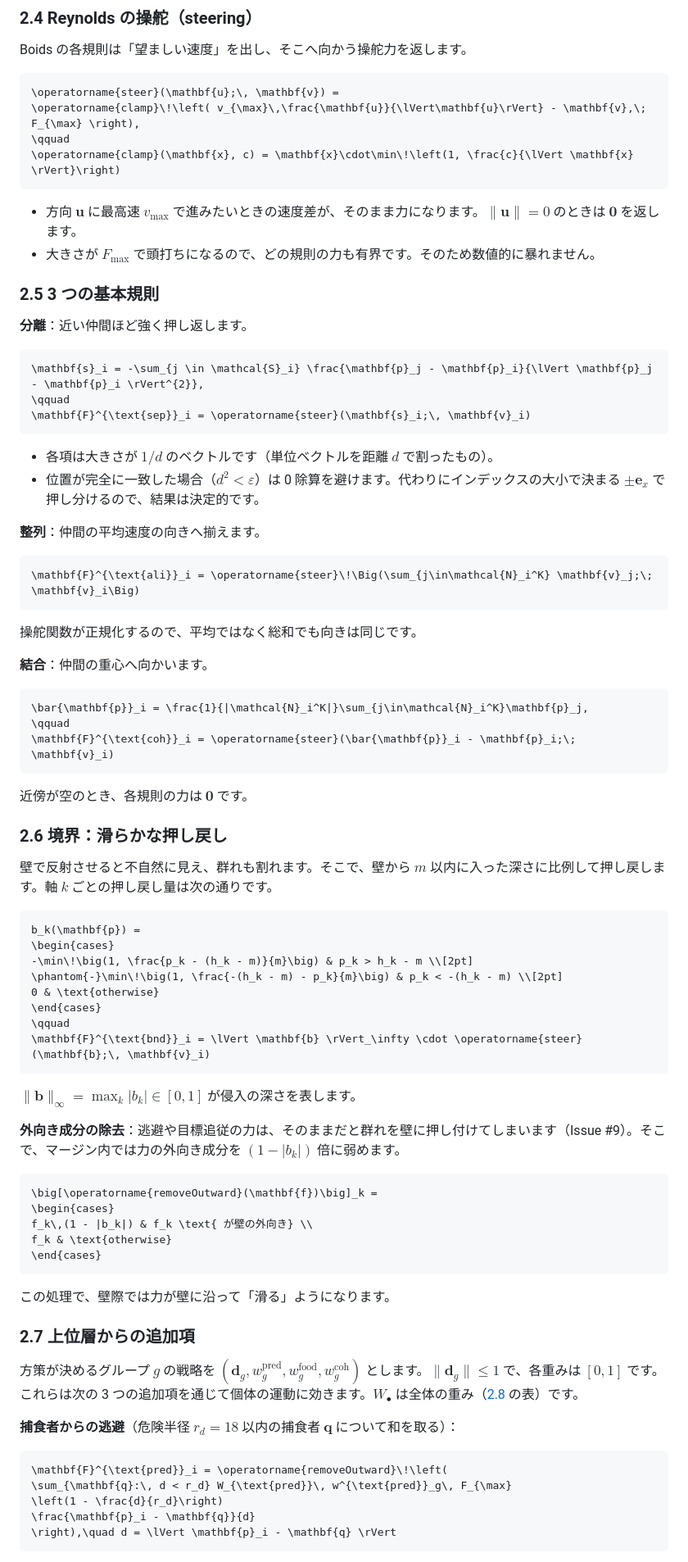
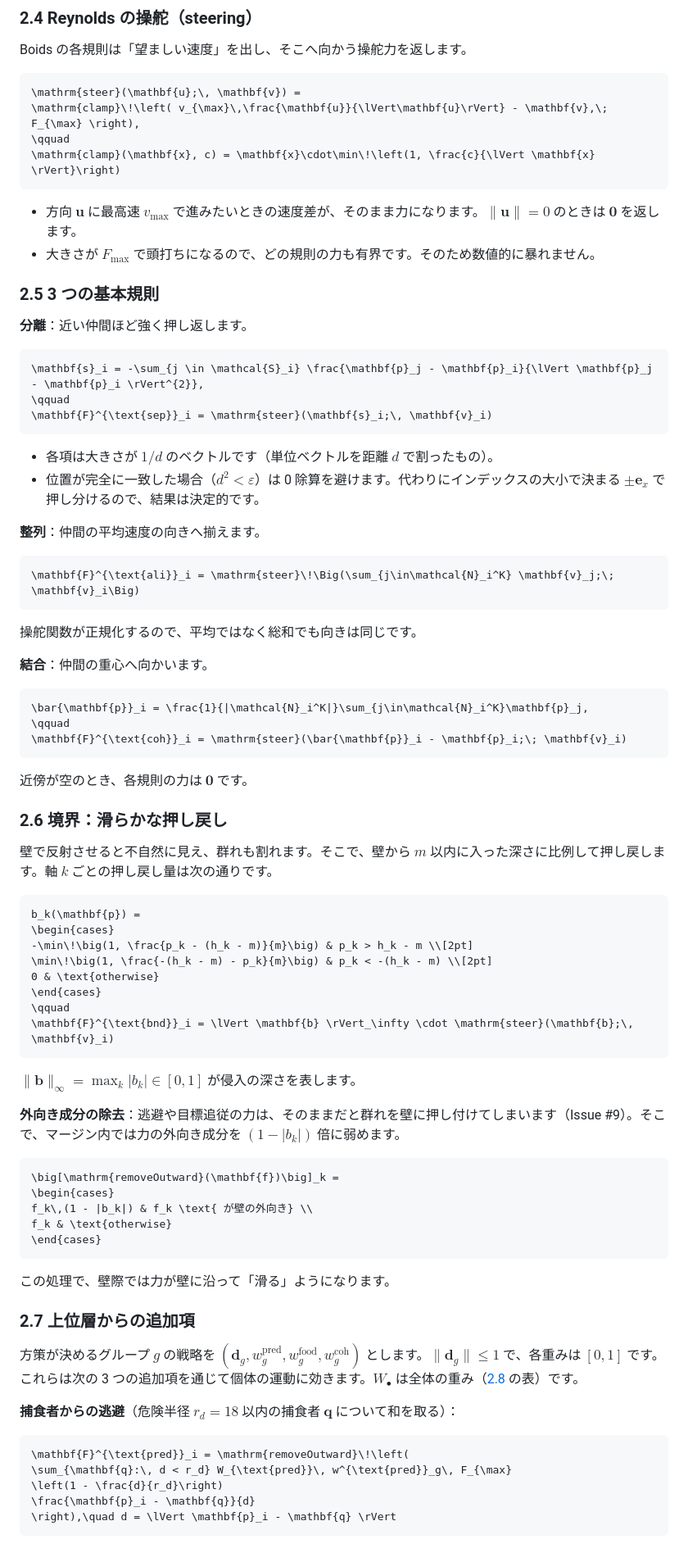
Before and after one commit to mutomasa/smart-3d-ecosystem, a Markdown page: docs/algorithms.md, the part around one of its changes. Shown at 82% size. Drawn GitHub-style.

Commit message:
docs: GitHub の数式で使えない \operatorname を \mathrm に置き換え
Co-Authored-By: Claude Opus 5.5 <noreply@anthropic.com>

````diff
--- a/docs/algorithms.md
+++ b/docs/algorithms.md
@@ -97,10 +97,10 @@ Boids は Craig Reynolds（1987）が提案した群れのモデルです。各
 Boids の各規則は「望ましい速度」を出し、そこへ向かう操舵力を返します。
 
 ```math
-\operatorname{steer}(\mathbf{u};\, \mathbf{v}) =
-\operatorname{clamp}\!\left( v_{\max}\,\frac{\mathbf{u}}{\lVert\mathbf{u}\rVert} - \mathbf{v},\; F_{\max} \right),
+\mathrm{steer}(\mathbf{u};\, \mathbf{v}) =
+\mathrm{clamp}\!\left( v_{\max}\,\frac{\mathbf{u}}{\lVert\mathbf{u}\rVert} - \mathbf{v},\; F_{\max} \right),
 \qquad
-\operatorname{clamp}(\mathbf{x}, c) = \mathbf{x}\cdot\min\!\left(1, \frac{c}{\lVert \mathbf{x} \rVert}\right)
+\mathrm{clamp}(\mathbf{x}, c) = \mathbf{x}\cdot\min\!\left(1, \frac{c}{\lVert \mathbf{x} \rVert}\right)
 ```
 
 - 方向 $\mathbf{u}$ に最高速 $v_{\max}$ で進みたいときの速度差が、そのまま力になります。$\lVert\mathbf{u}\rVert = 0$ のときは $\mathbf{0}$ を返します。
@@ -113,7 +113,7 @@ Boids の各規則は「望ましい速度」を出し、そこへ向かう操
 ```math
 \mathbf{s}_i = -\sum_{j \in \mathcal{S}_i} \frac{\mathbf{p}_j - \mathbf{p}_i}{\lVert \mathbf{p}_j - \mathbf{p}_i \rVert^{2}},
 \qquad
-\mathbf{F}^{\text{sep}}_i = \operatorname{steer}(\mathbf{s}_i;\, \mathbf{v}_i)
+\mathbf{F}^{\text{sep}}_i = \mathrm{steer}(\mathbf{s}_i;\, \mathbf{v}_i)
 ```
 
 - 各項は大きさが $1/d$ のベクトルです（単位ベクトルを距離 $d$ で割ったもの）。
@@ -122,7 +122,7 @@ Boids の各規則は「望ましい速度」を出し、そこへ向かう操
 **整列**：仲間の平均速度の向きへ揃えます。
 
 ```math
-\mathbf{F}^{\text{ali}}_i = \operatorname{steer}\!\Big(\sum_{j\in\mathcal{N}_i^K} \mathbf{v}_j;\; \mathbf{v}_i\Big)
+\mathbf{F}^{\text{ali}}_i = \mathrm{steer}\!\Big(\sum_{j\in\mathcal{N}_i^K} \mathbf{v}_j;\; \mathbf{v}_i\Big)
 ```
 
 操舵関数が正規化するので、平均ではなく総和でも向きは同じです。
@@ -132,7 +132,7 @@ Boids の各規則は「望ましい速度」を出し、そこへ向かう操
 ```math
 \bar{\mathbf{p}}_i = \frac{1}{|\mathcal{N}_i^K|}\sum_{j\in\mathcal{N}_i^K}\mathbf{p}_j,
 \qquad
-\mathbf{F}^{\text{coh}}_i = \operatorname{steer}(\bar{\mathbf{p}}_i - \mathbf{p}_i;\; \mathbf{v}_i)
+\mathbf{F}^{\text{coh}}_i = \mathrm{steer}(\bar{\mathbf{p}}_i - \mathbf{p}_i;\; \mathbf{v}_i)
 ```
 
 近傍が空のとき、各規則の力は $\mathbf{0}$ です。
@@ -145,11 +145,11 @@ Boids の各規則は「望ましい速度」を出し、そこへ向かう操
 b_k(\mathbf{p}) =
 \begin{cases}
 -\min\!\big(1, \frac{p_k - (h_k - m)}{m}\big) & p_k > h_k - m \\[2pt]
-\phantom{-}\min\!\big(1, \frac{-(h_k - m) - p_k}{m}\big) & p_k < -(h_k - m) \\[2pt]
+\min\!\big(1, \frac{-(h_k - m) - p_k}{m}\big) & p_k < -(h_k - m) \\[2pt]
 0 & \text{otherwise}
 \end{cases}
 \qquad
-\mathbf{F}^{\text{bnd}}_i = \lVert \mathbf{b} \rVert_\infty \cdot \operatorname{steer}(\mathbf{b};\, \mathbf{v}_i)
+\mathbf{F}^{\text{bnd}}_i = \lVert \mathbf{b} \rVert_\infty \cdot \mathrm{steer}(\mathbf{b};\, \mathbf{v}_i)
 ```
 
 $\lVert \mathbf{b} \rVert_\infty = \max_k |b_k| \in [0,1]$ が侵入の深さを表します。
@@ -157,7 +157,7 @@ $\lVert \mathbf{b} \rVert_\infty = \max_k |b_k| \in [0,1]$ が侵入の深さを
 **外向き成分の除去**：逃避や目標追従の力は、そのままだと群れを壁に押し付けてしまいます（Issue #9）。そこで、マージン内では力の外向き成分を $(1-|b_k|)$ 倍に弱めます。
 
 ```math
-\big[\operatorname{removeOutward}(\mathbf{f})\big]_k =
+\big[\mathrm{removeOutward}(\mathbf{f})\big]_k =
 \begin{cases}
 f_k\,(1 - |b_k|) & f_k \text{ が壁の外向き} \\
 f_k & \text{otherwise}
@@ -173,7 +173,7 @@ f_k & \text{otherwise}
 **捕食者からの逃避**（危険半径 $r_d = 18$ 以内の捕食者 $\mathbf{q}$ について和を取る）：
 
 ```math
-\mathbf{F}^{\text{pred}}_i = \operatorname{removeOutward}\!\left(
+\mathbf{F}^{\text{pred}}_i = \mathrm{removeOutward}\!\left(
 \sum_{\mathbf{q}:\, d < r_d} W_{\text{pred}}\, w^{\text{pred}}_g\, F_{\max}
 \left(1 - \frac{d}{r_d}\right)
 \frac{\mathbf{p}_i - \mathbf{q}}{d}
````
Also changed, not shown: other parts of docs/algorithms.md (+11 -11 lines).
